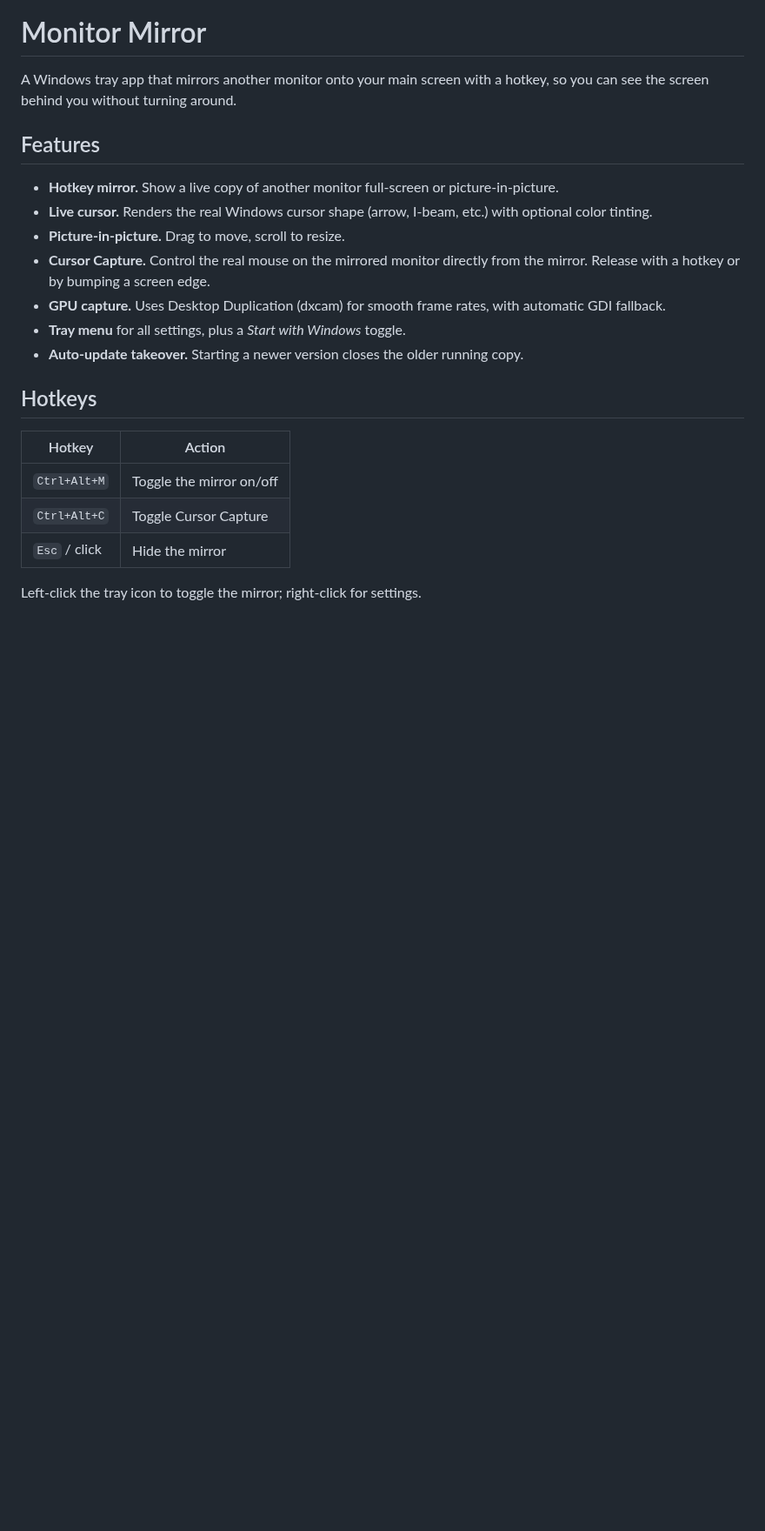
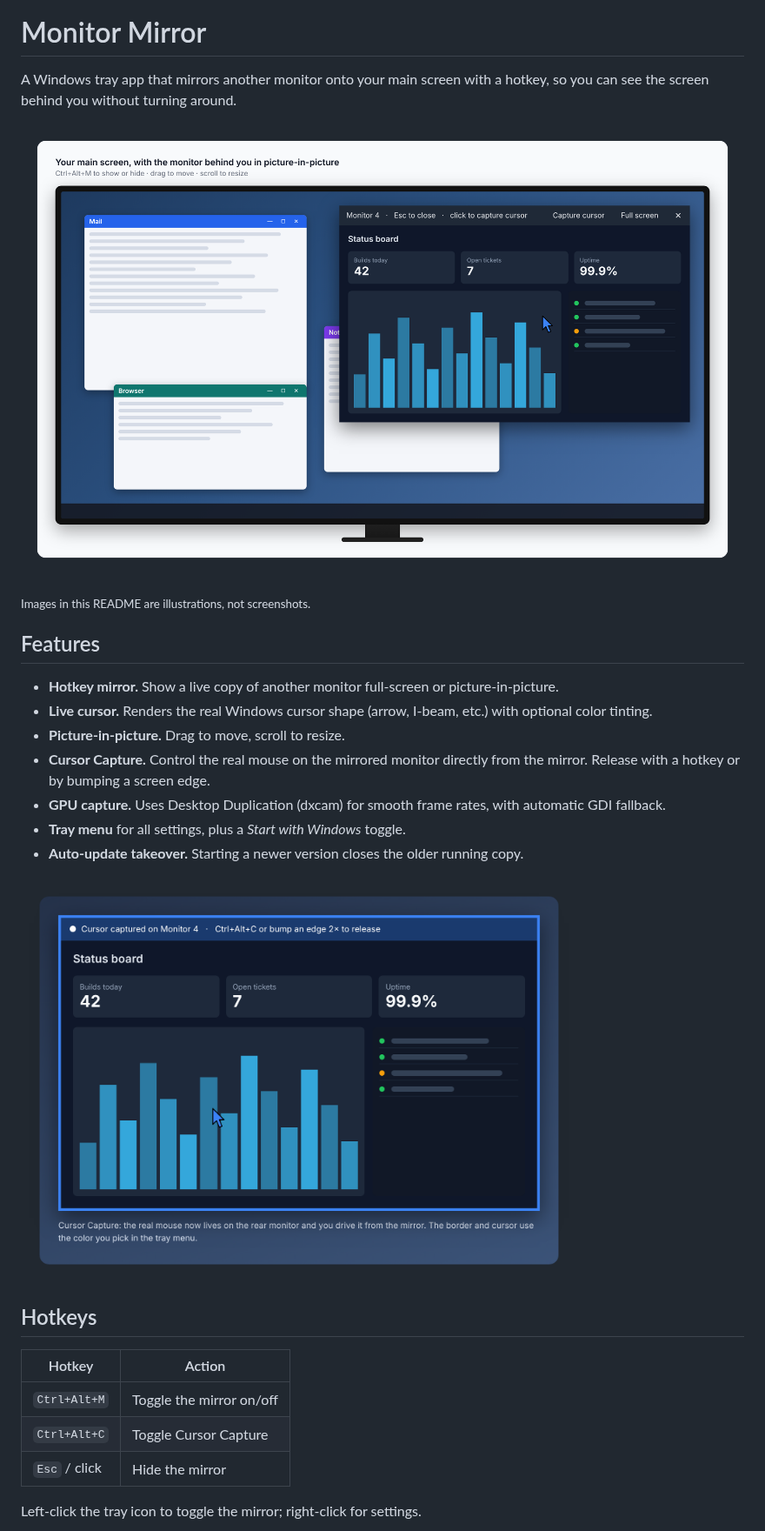
Before and after one commit to TheMattJacoby/MonitorMirror, a Markdown page: README.md, the part around one of its changes. Shown at 87% size. Drawn GitHub-style; pictures changed too: docs/images/captured.png (added), docs/images/pip.png (added); blank space fills up the shorter version.

Commit message:
Add mockup images to README
Co-Authored-By: Claude Opus 5.5 <noreply@anthropic.com>
Claude-Session: https://claude.ai/code/session_01GgiPo1cWQuhoVEeE2fS6my

```diff
--- a/README.md
+++ b/README.md
@@ -1,6 +1,10 @@
 # Monitor Mirror
 
 A Windows tray app that mirrors another monitor onto your main screen with a hotkey, so you can see the screen behind you without turning around.
+
+![The rear monitor shown picture-in-picture on the main screen](docs/images/pip.png)
+
+<sub>Images in this README are illustrations, not screenshots.</sub>
 
 ## Features
 
@@ -12,6 +16,8 @@ A Windows tray app that mirrors another monitor onto your main screen with a hot
 - **Tray menu** for all settings, plus a *Start with Windows* toggle.
 - **Auto-update takeover.** Starting a newer version closes the older running copy.
 
+<img src="docs/images/captured.png" alt="The mirror with the cursor captured, framed by a blue border" width="640">
+
 ## Hotkeys
 
 | Hotkey | Action |
```
Also changed, not shown: other parts of README.md (+2 -0 lines), docs/images/tray-menu.png (added).
